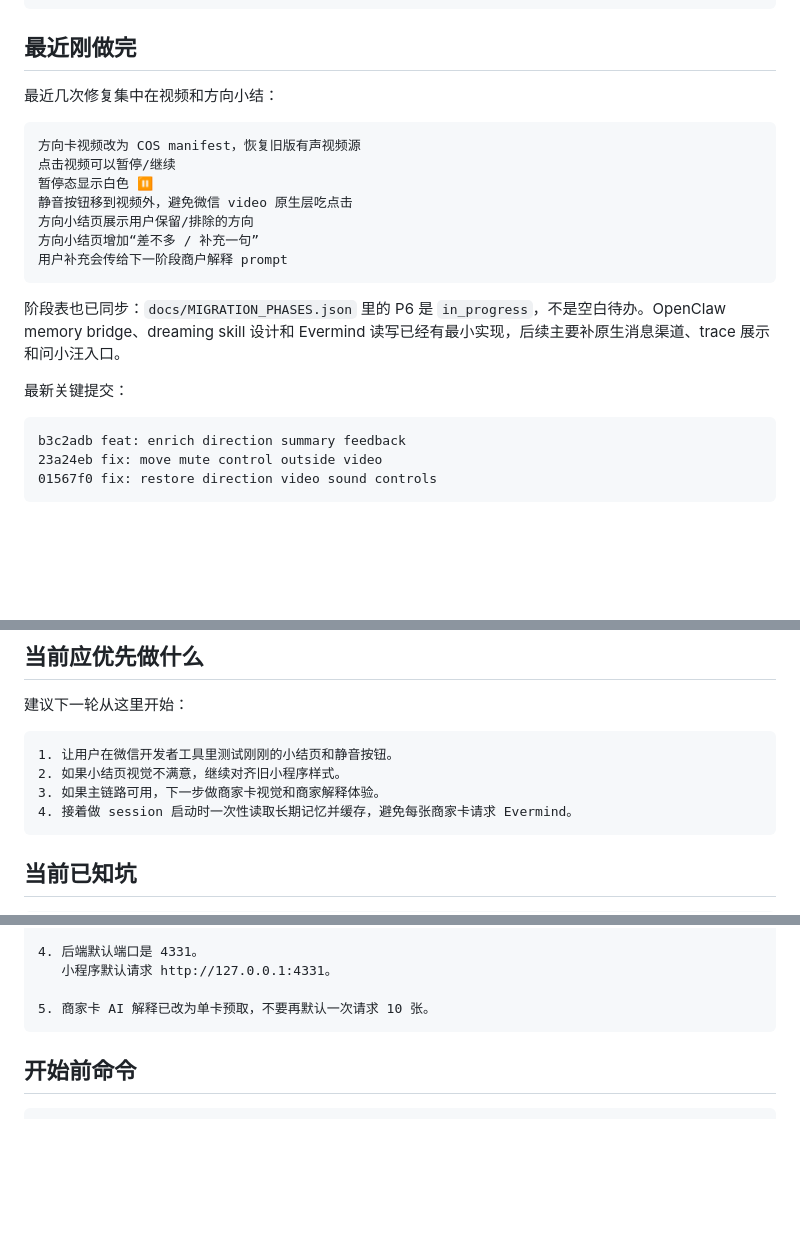
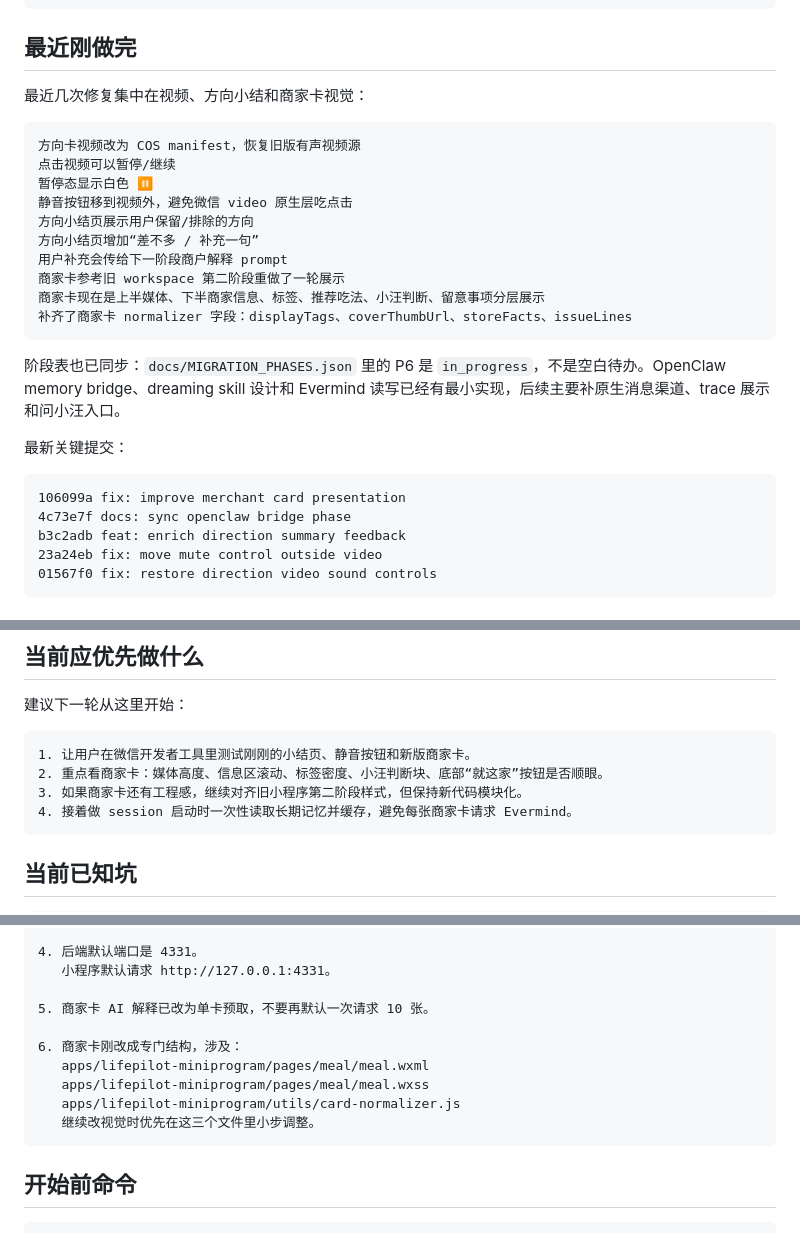
Before and after one commit to onenewborn/lifepilot, a Markdown page: docs/NEXT_SESSION_HANDOFF.md, 3 parts joined by grey strips. Rendered like a GitHub page; blank space fills up the shorter version.

Commit message:
docs: sync merchant card handoff

````diff
--- a/docs/NEXT_SESSION_HANDOFF.md
+++ b/docs/NEXT_SESSION_HANDOFF.md
@@ -38,7 +38,7 @@ apps/lifepilot-miniprogram/pages/meal/meal.wxss
 
 ## 最近刚做完
 
-最近几次修复集中在视频和方向小结：
+最近几次修复集中在视频、方向小结和商家卡视觉：
 
 ```text
 方向卡视频改为 COS manifest，恢复旧版有声视频源
@@ -48,6 +48,9 @@ apps/lifepilot-miniprogram/pages/meal/meal.wxss
 方向小结页展示用户保留/排除的方向
 方向小结页增加“差不多 / 补充一句”
 用户补充会传给下一阶段商户解释 prompt
+商家卡参考旧 workspace 第二阶段重做了一轮展示
+商家卡现在是上半媒体、下半商家信息、标签、推荐吃法、小汪判断、留意事项分层展示
+补齐了商家卡 normalizer 字段：displayTags、coverThumbUrl、storeFacts、issueLines
 ```
 
 阶段表也已同步：`docs/MIGRATION_PHASES.json` 里的 P6 是 `in_progress`，不是空白待办。OpenClaw memory bridge、dreaming skill 设计和 Evermind 读写已经有最小实现，后续主要补原生消息渠道、trace 展示和问小汪入口。
@@ -55,6 +58,8 @@ apps/lifepilot-miniprogram/pages/meal/meal.wxss
 最新关键提交：
 
 ```text
+106099a fix: improve merchant card presentation
+4c73e7f docs: sync openclaw bridge phase
 b3c2adb feat: enrich direction summary feedback
 23a24eb fix: move mute control outside video
 01567f0 fix: restore direction video sound controls
@@ -80,9 +85,9 @@ b3c2adb feat: enrich direction summary feedback
 建议下一轮从这里开始：
 
 ```text
-1. 让用户在微信开发者工具里测试刚刚的小结页和静音按钮。
-2. 如果小结页视觉不满意，继续对齐旧小程序样式。
-3. 如果主链路可用，下一步做商家卡视觉和商家解释体验。
+1. 让用户在微信开发者工具里测试刚刚的小结页、静音按钮和新版商家卡。
+2. 重点看商家卡：媒体高度、信息区滚动、标签密度、小汪判断块、底部“就这家”按钮是否顺眼。
+3. 如果商家卡还有工程感，继续对齐旧小程序第二阶段样式，但保持新代码模块化。
 4. 接着做 session 启动时一次性读取长期记忆并缓存，避免每张商家卡请求 Evermind。
 ```
 
@@ -103,6 +108,12 @@ b3c2adb feat: enrich direction summary feedback
    小程序默认请求 http://127.0.0.1:4331。
 
 5. 商家卡 AI 解释已改为单卡预取，不要再默认一次请求 10 张。
+
+6. 商家卡刚改成专门结构，涉及：
+   apps/lifepilot-miniprogram/pages/meal/meal.wxml
+   apps/lifepilot-miniprogram/pages/meal/meal.wxss
+   apps/lifepilot-miniprogram/utils/card-normalizer.js
+   继续改视觉时优先在这三个文件里小步调整。
 ```
 
 ## 开始前命令
````
Also changed, not shown: other parts of docs/NEXT_SESSION_HANDOFF.md (+1 -1 lines), docs/PROJECT_STATE.md (+9 -5 lines).
